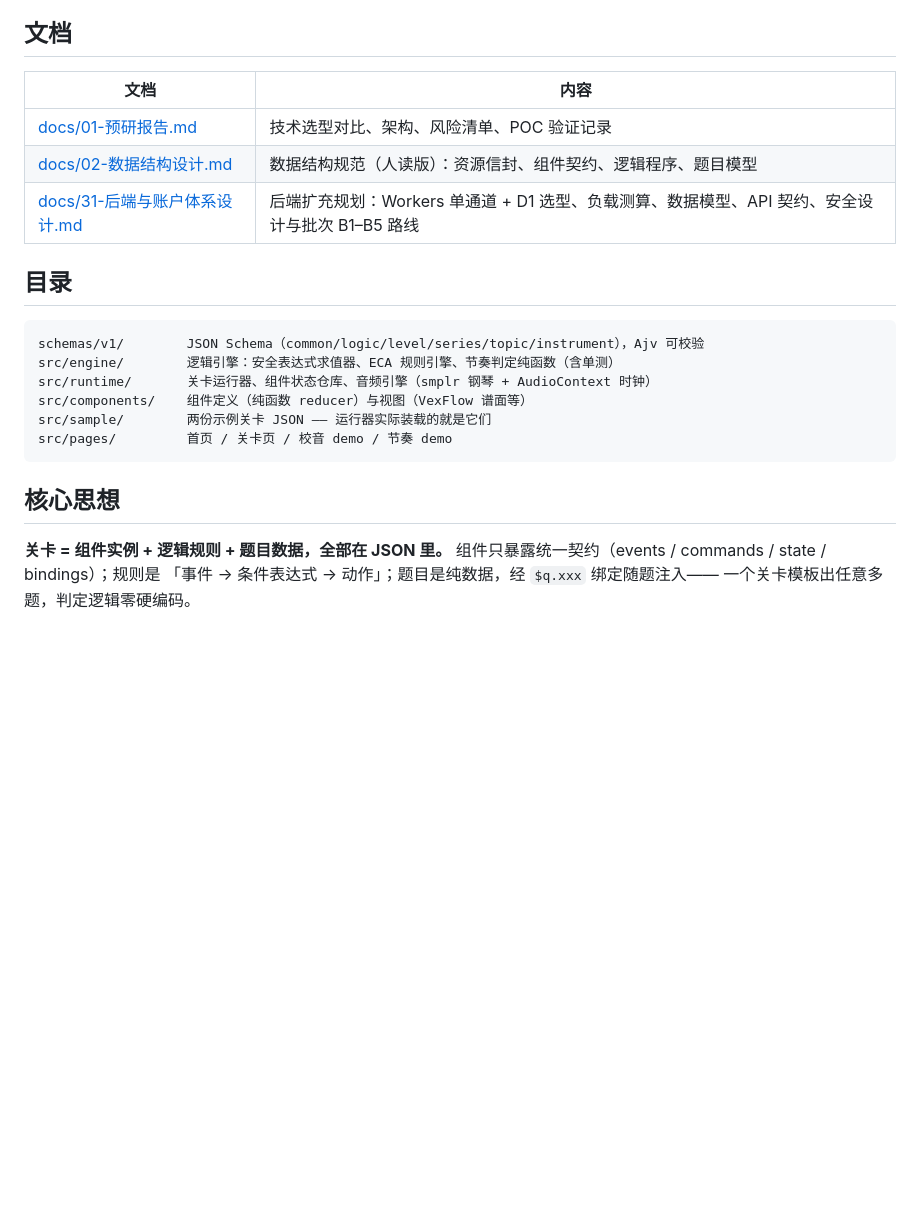
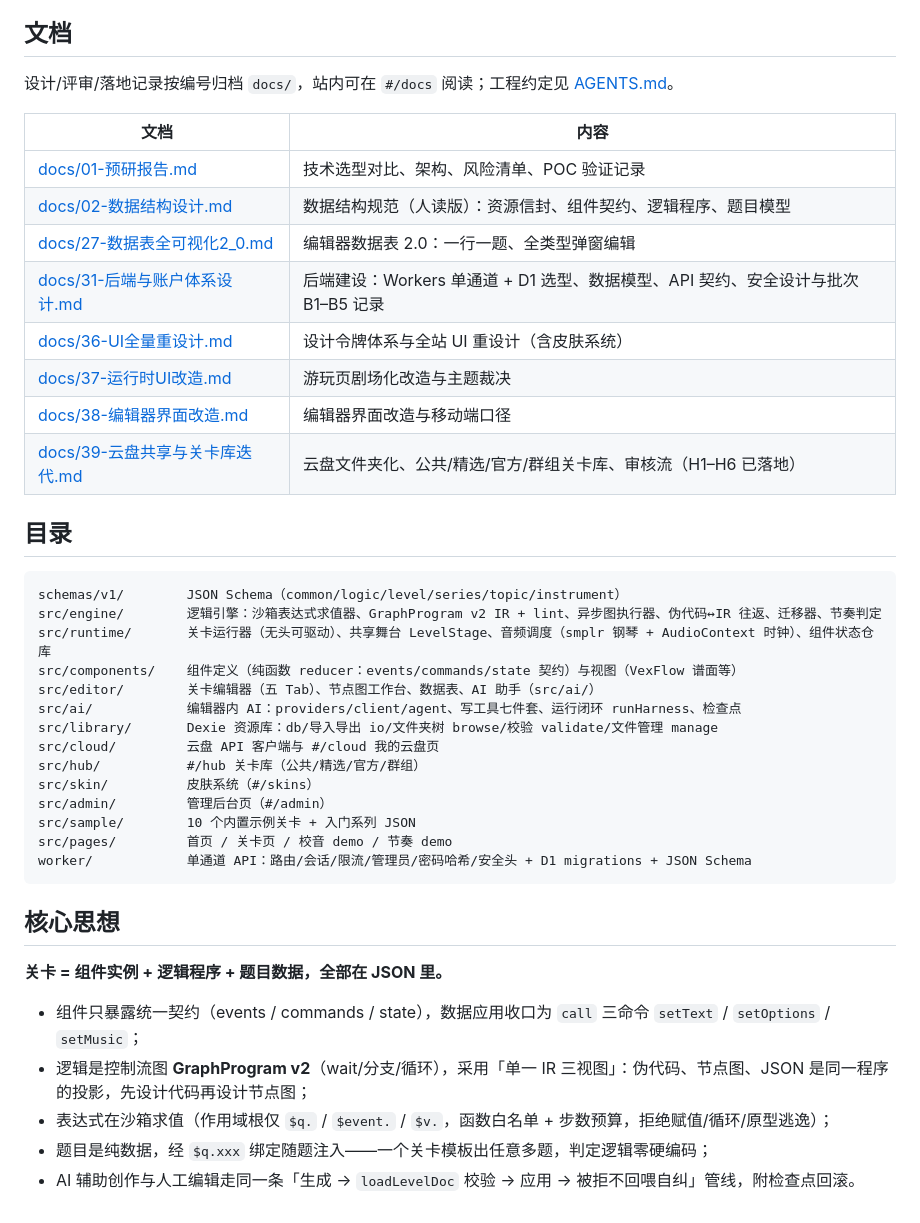
Before and after one commit to Danieltoraji/MusicPractise, a Markdown page: README.md, the part around one of its changes. Rendered like a GitHub page; blank space fills up the shorter version.

Commit message:
docs: README 全量更新对齐现行架构——定位由 POC 改为 UGC 平台全链路（GraphProgram v2 替代 ECA 表述）、新增功能一览（创作/共享/群组）、路由与目录表补全（#/cloud #/hub #/edit #/docs #/skins worker/ 等）、文档表补 docs/36-39、核心思想对齐现行契约（call 三命令、单一 IR 三视图、AI 写管线）

````diff
--- a/README.md
+++ b/README.md
@@ -56,26 +67,44 @@ Remove-Item seed-admin.sql   # 内含密码哈希，执行后删除
 
 ## 文档
 
+设计/评审/落地记录按编号归档 `docs/`，站内可在 `#/docs` 阅读；工程约定见 [AGENTS.md](AGENTS.md)。
+
 | 文档 | 内容 |
 |---|---|
 | [docs/01-预研报告.md](docs/01-预研报告.md) | 技术选型对比、架构、风险清单、POC 验证记录 |
 | [docs/02-数据结构设计.md](docs/02-数据结构设计.md) | 数据结构规范（人读版）：资源信封、组件契约、逻辑程序、题目模型 |
-| [docs/31-后端与账户体系设计.md](docs/31-后端与账户体系设计.md) | 后端扩充规划：Workers 单通道 + D1 选型、负载测算、数据模型、API 契约、安全设计与批次 B1–B5 路线 |
+| [docs/27-数据表全可视化2_0.md](docs/27-数据表全可视化2_0.md) | 编辑器数据表 2.0：一行一题、全类型弹窗编辑 |
+| [docs/31-后端与账户体系设计.md](docs/31-后端与账户体系设计.md) | 后端建设：Workers 单通道 + D1 选型、数据模型、API 契约、安全设计与批次 B1–B5 记录 |
+| [docs/36-UI全量重设计.md](docs/36-UI全量重设计.md) | 设计令牌体系与全站 UI 重设计（含皮肤系统） |
+| [docs/37-运行时UI改造.md](docs/37-运行时UI改造.md) | 游玩页剧场化改造与主题裁决 |
+| [docs/38-编辑器界面改造.md](docs/38-编辑器界面改造.md) | 编辑器界面改造与移动端口径 |
+| [docs/39-云盘共享与关卡库迭代.md](docs/39-云盘共享与关卡库迭代.md) | 云盘文件夹化、公共/精选/官方/群组关卡库、审核流（H1–H6 已落地） |
 
 ## 目录
 
 ```
-schemas/v1/        JSON Schema（common/logic/level/series/topic/instrument），Ajv 可校验
-src/engine/        逻辑引擎：安全表达式求值器、ECA 规则引擎、节奏判定纯函数（含单测）
-src/runtime/       关卡运行器、组件状态仓库、音频引擎（smplr 钢琴 + AudioContext 时钟）
-src/components/    组件定义（纯函数 reducer）与视图（VexFlow 谱面等）
-src/sample/        两份示例关卡 JSON —— 运行器实际装载的就是它们
+schemas/v1/        JSON Schema（common/logic/level/series/topic/instrument）
+src/engine/        逻辑引擎：沙箱表达式求值器、GraphProgram v2 IR + lint、异步图执行器、伪代码↔IR 往返、迁移器、节奏判定
+src/runtime/       关卡运行器（无头可驱动）、共享舞台 LevelStage、音频调度（smplr 钢琴 + AudioContext 时钟）、组件状态仓库
+src/components/    组件定义（纯函数 reducer：events/commands/state 契约）与视图（VexFlow 谱面等）
+src/editor/        关卡编辑器（五 Tab）、节点图工作台、数据表、AI 助手（src/ai/）
+src/ai/            编辑器内 AI：providers/client/agent、写工具七件套、运行闭环 runHarness、检查点
+src/library/       Dexie 资源库：db/导入导出 io/文件夹树 browse/校验 validate/文件管理 manage
+src/cloud/         云盘 API 客户端与 #/cloud 我的云盘页
+src/hub/           #/hub 关卡库（公共/精选/官方/群组）
+src/skin/          皮肤系统（#/skins）
+src/admin/         管理后台页（#/admin）
+src/sample/        10 个内置示例关卡 + 入门系列 JSON
 src/pages/         首页 / 关卡页 / 校音 demo / 节奏 demo
+worker/            单通道 API：路由/会话/限流/管理员/密码哈希/安全头 + D1 migrations + JSON Schema
 ```
 
 ## 核心思想
 
-**关卡 = 组件实例 + 逻辑规则 + 题目数据，全部在 JSON 里。**
-组件只暴露统一契约（events / commands / state / bindings）；规则是
-「事件 → 条件表达式 → 动作」；题目是纯数据，经 `$q.xxx` 绑定随题注入——
-一个关卡模板出任意多题，判定逻辑零硬编码。
+**关卡 = 组件实例 + 逻辑程序 + 题目数据，全部在 JSON 里。**
+
+- 组件只暴露统一契约（events / commands / state），数据应用收口为 `call` 三命令 `setText` / `setOptions` / `setMusic`；
+- 逻辑是控制流图 **GraphProgram v2**（wait/分支/循环），采用「单一 IR 三视图」：伪代码、节点图、JSON 是同一程序的投影，先设计代码再设计节点图；
+- 表达式在沙箱求值（作用域根仅 `$q.` / `$event.` / `$v.`，函数白名单 + 步数预算，拒绝赋值/循环/原型逃逸）；
+- 题目是纯数据，经 `$q.xxx` 绑定随题注入——一个关卡模板出任意多题，判定逻辑零硬编码；
+- AI 辅助创作与人工编辑走同一条「生成 → `loadLevelDoc` 校验 → 应用 → 被拒不回喂自纠」管线，附检查点回滚。
````
Also changed, not shown: other parts of README.md (+22 -11 lines).
